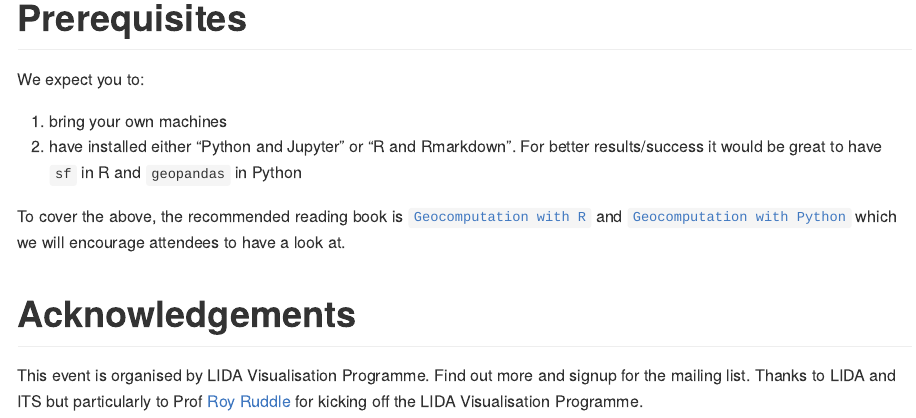
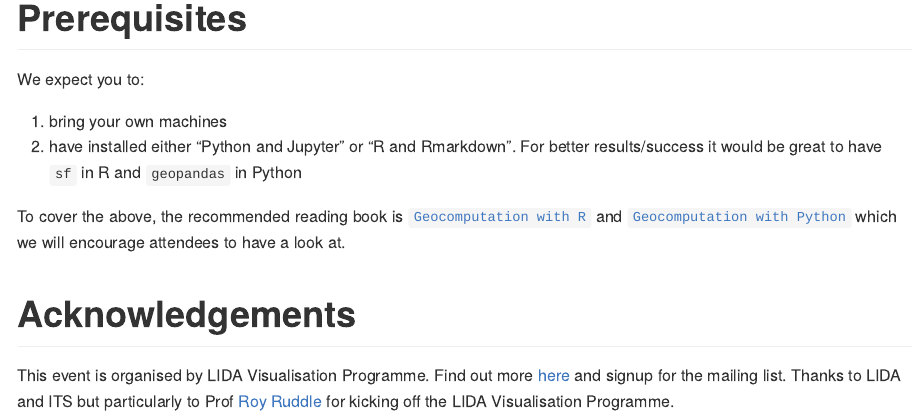
Before and after one commit to Robinlovelace/netvishack, a Quarto document (README.qmd): the page in a window 1100 px wide, from 3990 px down. The pictures show the output file README.md that the author committed with the source, drawn offline in the style of GitHub.

Commit message:
LIDA VIG link

```diff
--- a/README.qmd
+++ b/README.qmd
@@ -137,5 +137,5 @@ We expect you to:
 To cover the above, the recommended reading book is [`Geocomputation with R`](https://r.geocompx.org/) and [`Geocomputation with Python`](https://py.geocompx.org/) which we will encourage attendees to have a look at.
 
 # Acknowledgements
-This event is organised by LIDA Visualisation Programme. Find out more and signup for the mailing list.
+This event is organised by LIDA Visualisation Programme. Find out more [here](https://lida.leeds.ac.uk/visualisation/) and signup for the mailing list.
 Thanks to LIDA and ITS but particularly to Prof [Roy Ruddle](https://eps.leeds.ac.uk/computing/staff/257/professor-roy-ruddle) for kicking off the LIDA Visualisation Programme.
```
Also changed, not shown: README.md.
